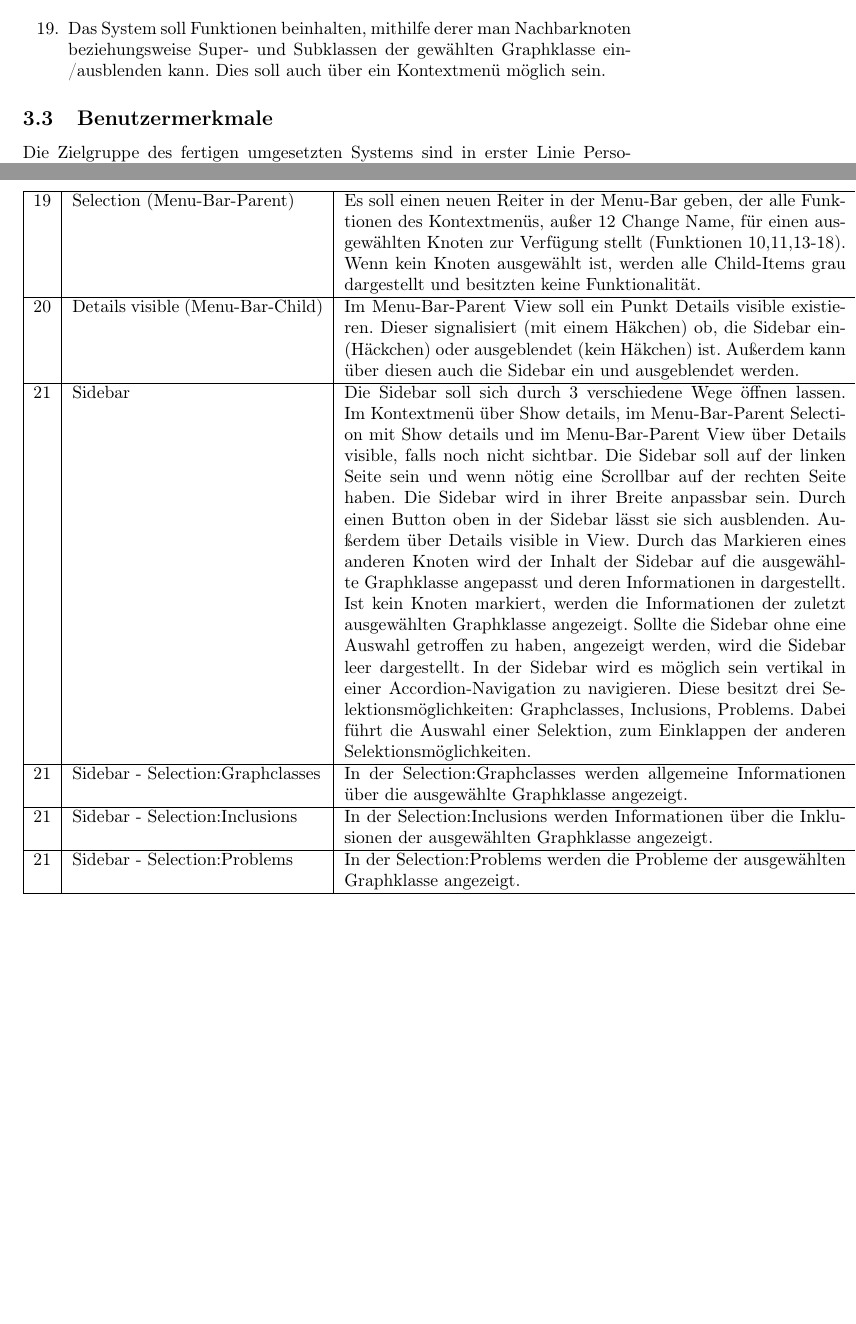
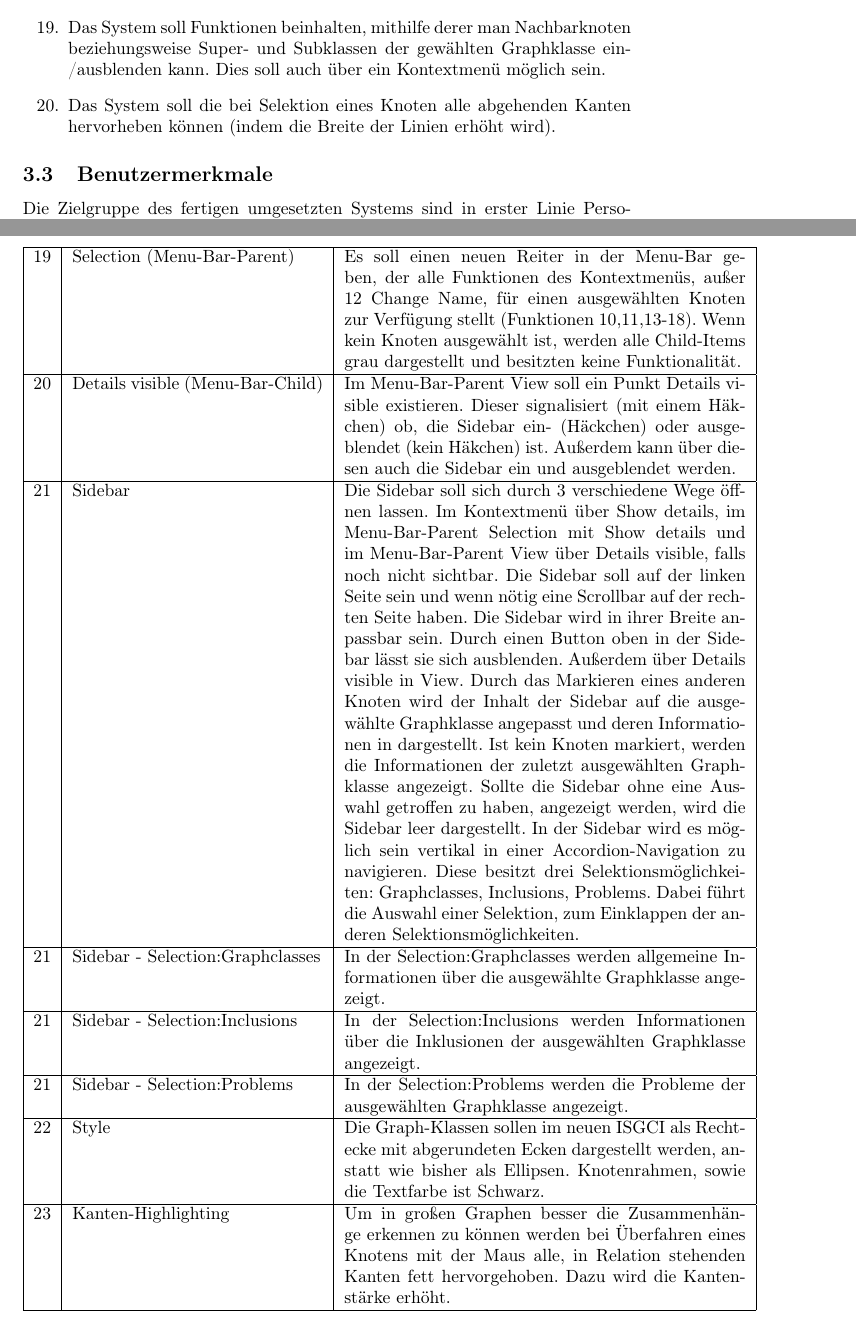
Before and after one commit to SPSS13/SPSS13, a LaTeX document (SRS/SRS.tex): two parts of pages 5 and 8 of 13 before the commit and two parts of pages 6 and 9 of 14 after it, joined at a grey line, cut so that both start at the same text, the shorter picture padded with empty space. Compiled offline with pdfLaTeX.

Commit message:
SRS update - kleine änderungen
Funktionale Anforderungen: Style, Kanten-Hightlighting mouseover

```diff
--- a/SRS/SRS.tex
+++ b/SRS/SRS.tex
@@ -178,10 +179,9 @@
 \item Das System soll die Möglichkeit bieten, über ein Kontextmenü zu einer Graphklasse im erzeugten Graphen weitere Informationen zu dieser zu erhalten.
 \item Das System soll die Möglichkeit bieten, im erzeugten Graphen zu zoomen.
 \item Das System soll, wenn ein Graph gezeichnet wird, die für die Zeichnung ausgewählte Graphklasse im Bild zentriert darstellen.
-\item Das System soll die Möglichkeit bieten, durch das Gedrückthalten der linken Maustaste und Ziehen den Bildausschnitt zu verschieben.
+\item Das System soll die Möglichkeit bieten, durch das Gedrückt-halten der linken Maustaste und Ziehen den Bildausschnitt zu verschieben.
 \item Das System soll Funktionen beinhalten, mithilfe derer man Nachbarknoten beziehungsweise Super- und Subklassen der gewählten Graphklasse ein-/ausblenden kann. Dies soll auch über ein Kontextmenü möglich sein.
-
-
+\item Das System soll die bei Selektion eines Knoten alle abgehenden Kanten hervorheben können (indem die Breite der Linien erhöht wird).
 \end{enumerate}
 
     \subsection{Benutzermerkmale} % (Informationen zu erwarteten Nutzern, z.B. Bildung, Erfahrung, Sachkenntnis) / User characteristics} %2.3
@@ -254,7 +254,7 @@ gehandhabt. Daher wird jede Dokumentation, die zur Erweiterung des Source-Codes
 \hline
 \end{tabular}
 \vspace*{1cm}
-\begin{tabular}{|c|p{5cm}|p{10cm}|}
+\begin{tabular}{|c|p{5cm}|p{8cm}|}
 \hline
 19 & Selection (Menu-Bar-Parent) & Es soll einen neuen Reiter in der Menu-Bar geben, der alle Funktionen des Kontextmenüs, außer 12 Change Name, für einen ausgewählten Knoten zur Verfügung stellt (Funktionen 10,11,13-18). Wenn kein Knoten ausgewählt ist, werden alle Child-Items grau dargestellt und besitzten keine Funktionalität.  \\
 \hline
@@ -267,6 +267,10 @@ gehandhabt. Daher wird jede Dokumentation, die zur Erweiterung des Source-Codes
 21 & Sidebar - Selection:Inclusions & In der Selection:Inclusions werden Informationen über die Inklusionen der ausgewählten Graphklasse angezeigt. \\
 \hline
 21 & Sidebar - Selection:Problems & In der Selection:Problems werden die Probleme der ausgewählten Graphklasse angezeigt. \\
+\hline
+22 & Style & Die Graph-Klassen sollen im neuen ISGCI als Rechtecke mit abgerundeten Ecken dargestellt werden, anstatt wie bisher als Ellipsen. Knotenrahmen, sowie die Textfarbe ist Schwarz.\\
+\hline
+23 & Kanten-Highlighting & Um in großen Graphen besser die Zusammenhänge erkennen zu können werden bei Überfahren eines Knotens mit der Maus alle, in Relation stehenden Kanten fett hervorgehoben. Dazu wird die Kantenstärke erhöht.\\
 \hline
 \end{tabular} \newpage
 
```
Also changed, not shown: SRS/SRS.pdf (deleted), SRS/SRS.tex (15 more changed lines).
